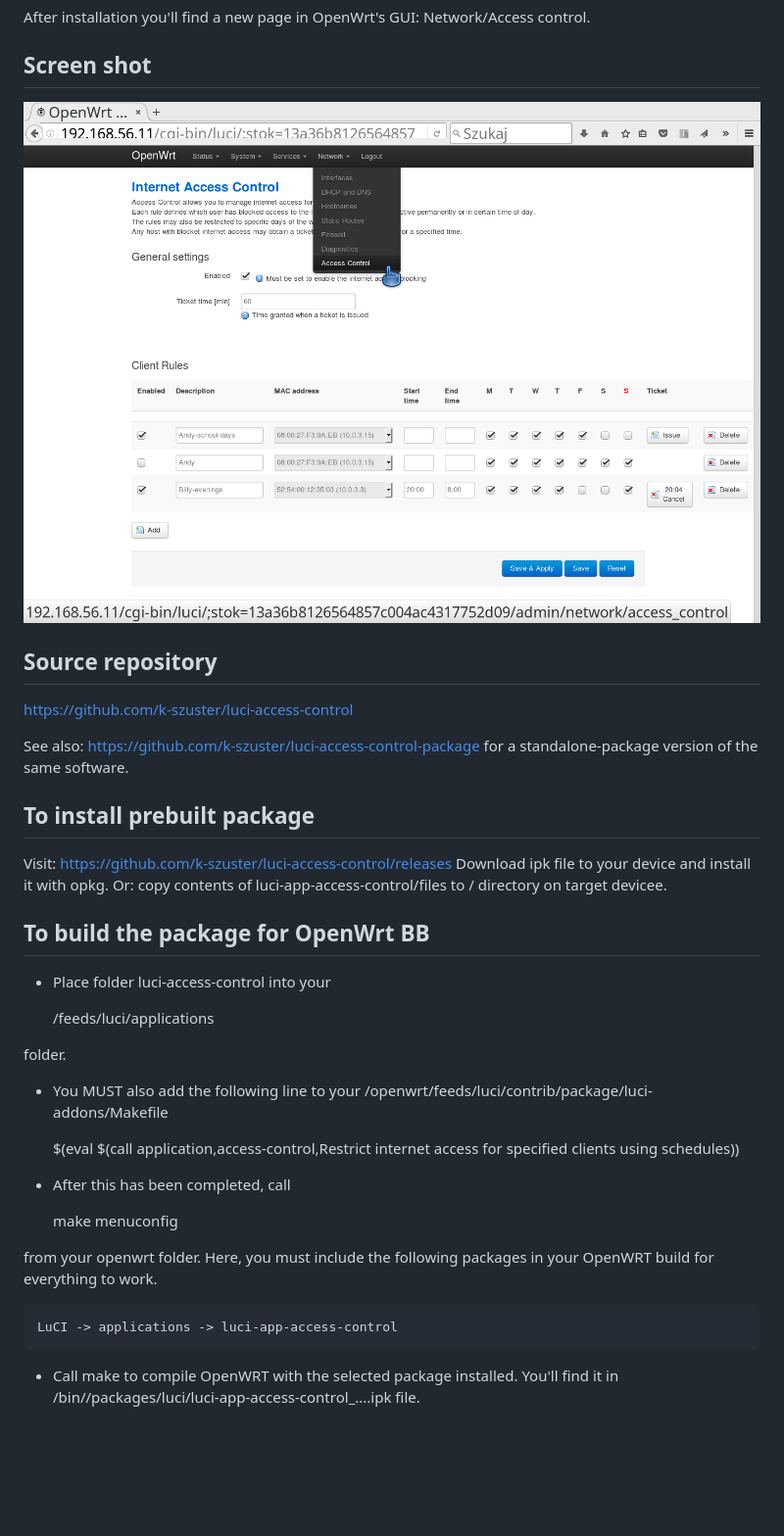
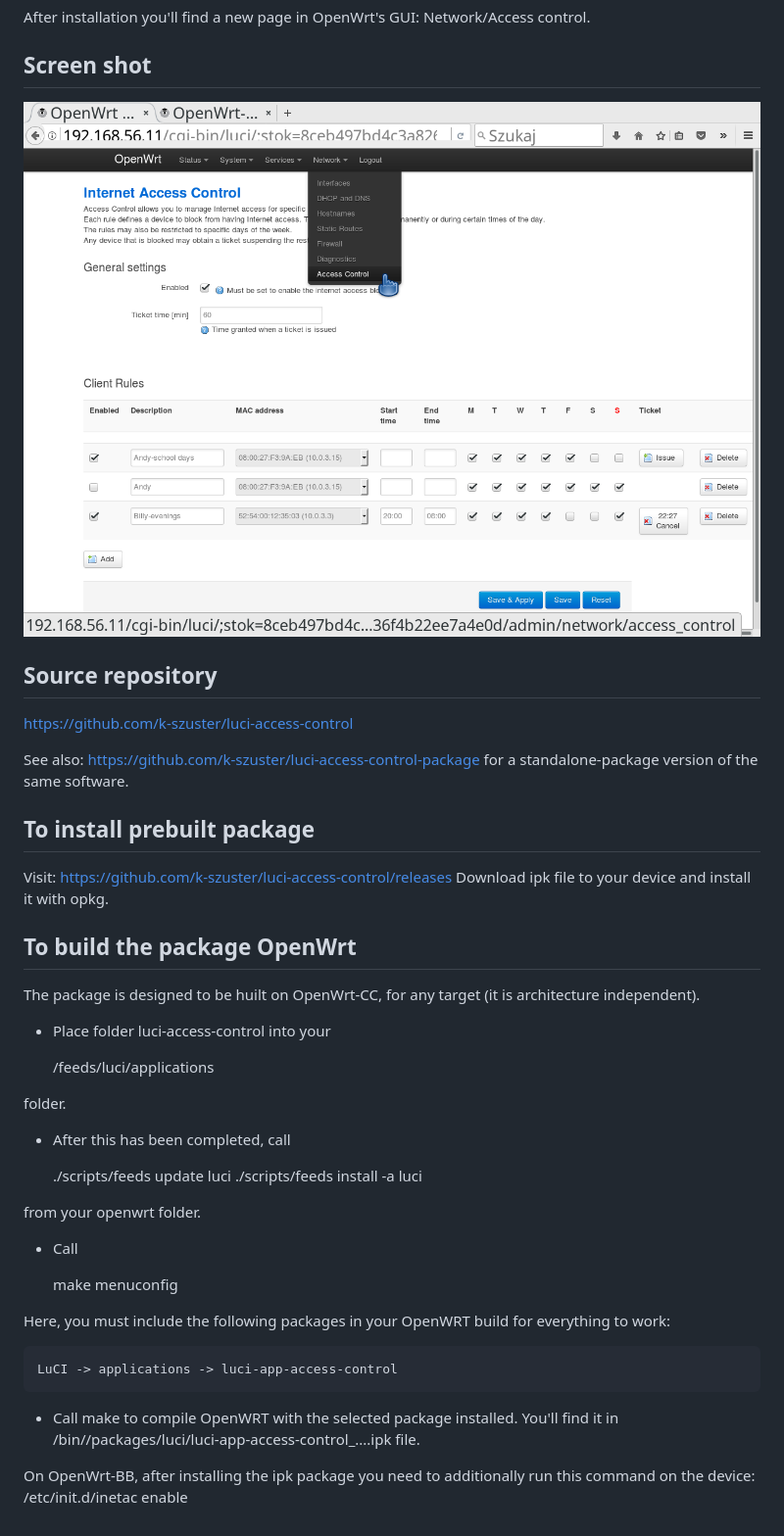
Before and after one commit to k-szuster/luci-access-control, a Markdown page: README.md, the part around the change. Shown: that part at 98% size. Drawn GitHub-style; pictures changed too: snapshot1.png; blank space fills up the shorter version.

Commit message:
Buildong procedure for CC

```diff
--- a/README.md
+++ b/README.md
@@ -29,28 +29,34 @@ To install prebuilt package
 ----------------------------
 Visit: https://github.com/k-szuster/luci-access-control/releases
 Download ipk file to your device and install it with opkg.
-Or:
-copy contents of luci-app-access-control/files to / directory on target devicee.
 
-To build the package for OpenWrt BB
+To build the package OpenWrt
 -----------------------------------
+The package is designed to be huilt on OpenWrt-CC, for any target (it is architecture independent).
+
 - Place folder luci-access-control into your
 
 	<openwrt>/feeds/luci/applications
 
 folder.
 
-- You MUST also add the following line to your /openwrt/feeds/luci/contrib/package/luci-addons/Makefile
+- After this has been completed, call
 
-	$(eval $(call application,access-control,Restrict internet access for specified clients using schedules))
+	./scripts/feeds update luci
+	./scripts/feeds install -a luci
 
-- After this has been completed, call
+from your openwrt folder.
+
+- Call
 
 	make menuconfig
 
-from your openwrt folder. Here, you must include the following packages in your OpenWRT build for everything to work.
+Here, you must include the following packages in your OpenWRT build for everything to work:
 
 	LuCI -> applications -> luci-app-access-control
 
 - Call make to compile OpenWRT with the selected package installed.
 You'll find it in <openwrt>/bin/<target>/packages/luci/luci-app-access-control_....ipk file.
+
+On OpenWrt-BB, after installing the ipk package you need to additionally run this command on the device:
+	/etc/init.d/inetac enable
```
Also changed, not shown: 14 other files.
